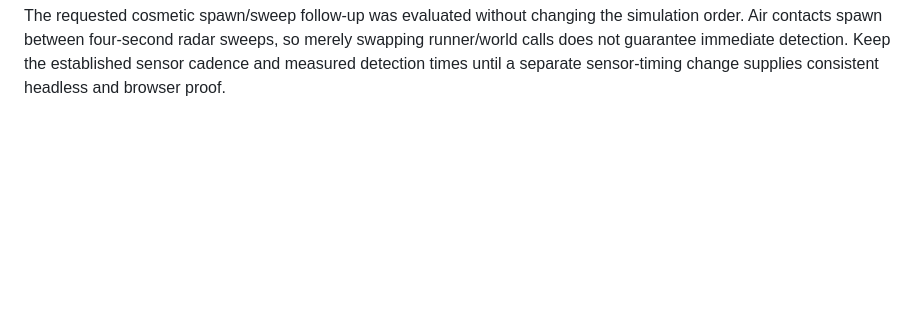
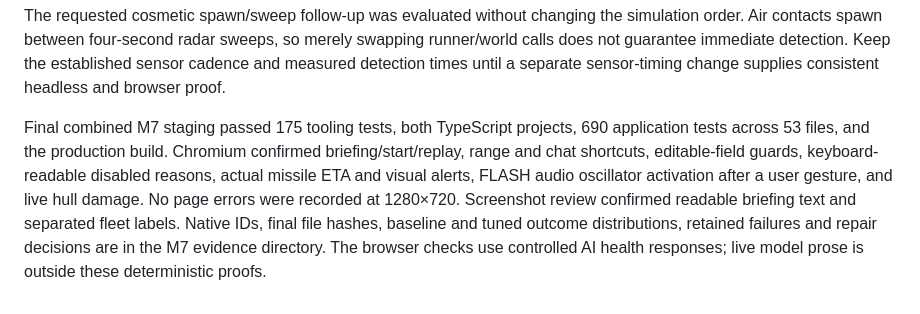
Before and after one commit to MCancian/DroneDelegation, a Markdown page: docs/TOOLING_IMPROVEMENTS.md, the part around the change. Rendered like a GitHub page; blank space fills up the shorter version.

```diff
--- a/docs/TOOLING_IMPROVEMENTS.md
+++ b/docs/TOOLING_IMPROVEMENTS.md
@@ -326,3 +326,14 @@ the simulation order. Air contacts spawn between four-second radar sweeps, so
 merely swapping runner/world calls does not guarantee immediate detection.
 Keep the established sensor cadence and measured detection times until a
 separate sensor-timing change supplies consistent headless and browser proof.
+
+Final combined M7 staging passed 175 tooling tests, both TypeScript projects,
+690 application tests across 53 files, and the production build. Chromium
+confirmed briefing/start/replay, range and chat shortcuts, editable-field guards,
+keyboard-readable disabled reasons, actual missile ETA and visual alerts, FLASH
+audio oscillator activation after a user gesture, and live hull damage. No page
+errors were recorded at 1280×720. Screenshot review confirmed readable briefing
+text and separated fleet labels. Native IDs, final file hashes, baseline and
+tuned outcome distributions, retained failures and repair decisions are in the
+M7 evidence directory. The browser checks use controlled AI health responses;
+live model prose is outside these deterministic proofs.
```
Also changed, not shown: README.md (+17 -0 lines), docs/screenshots/briefing.png (added), docs/screenshots/gameplay.png (added), 13 other files.
